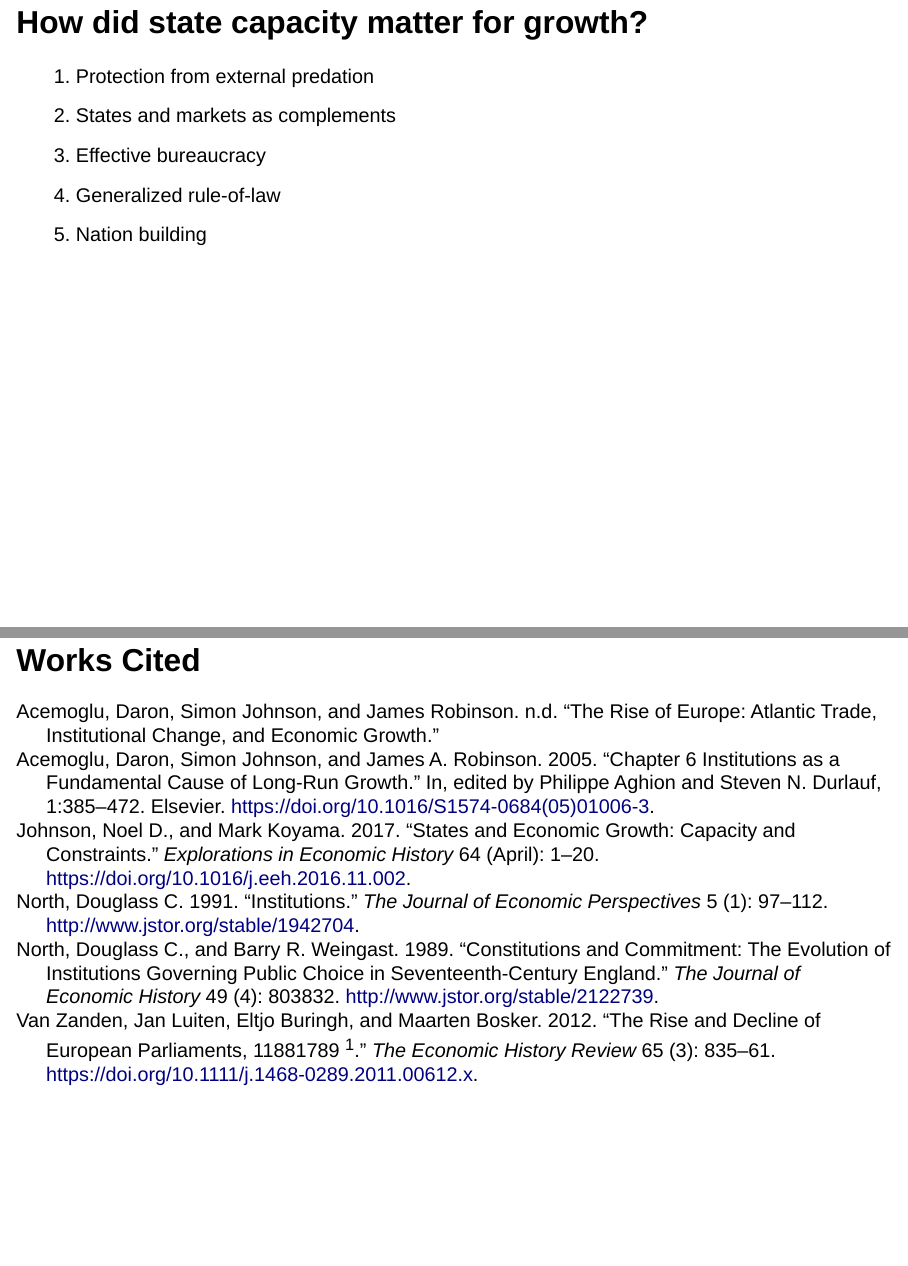
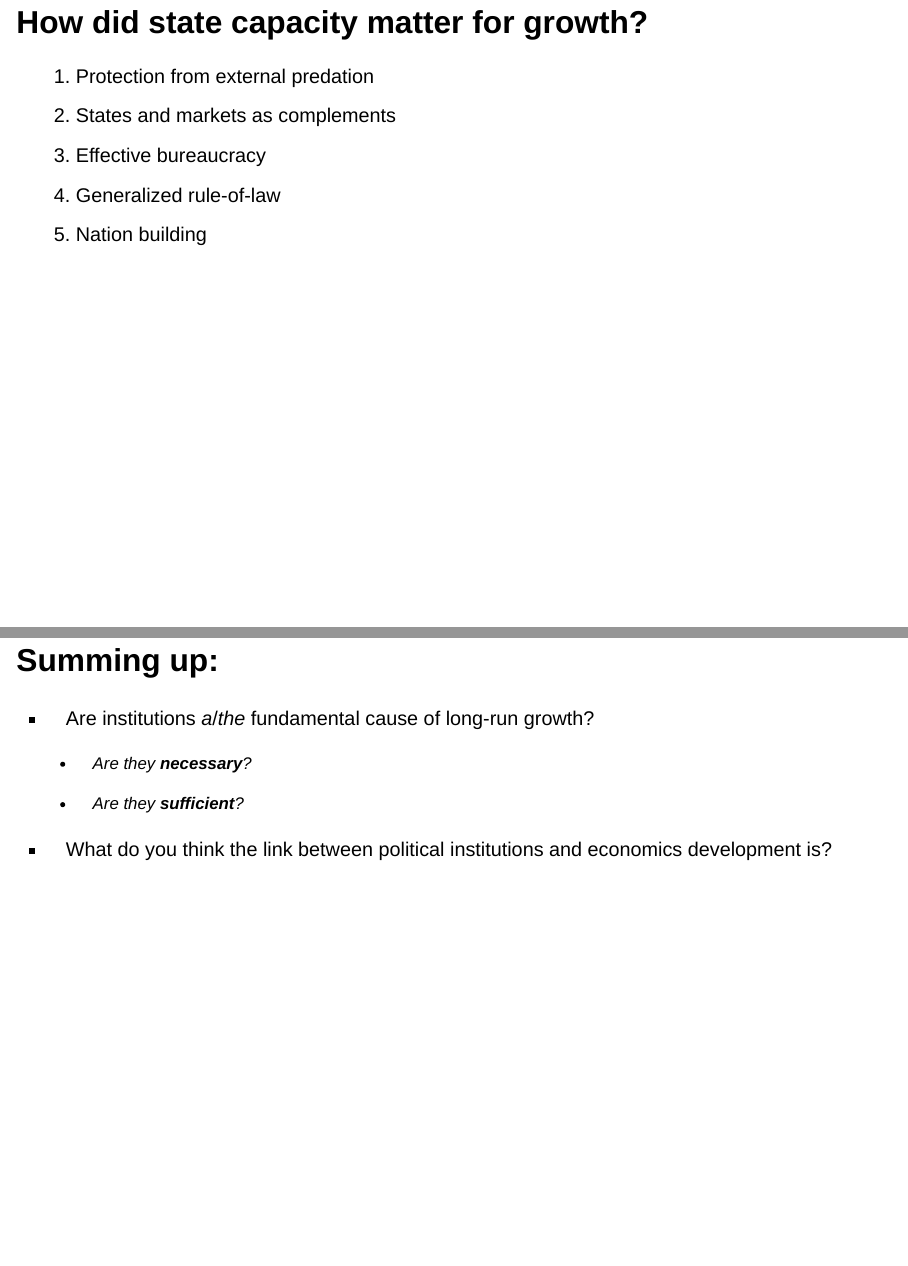
Before and after one commit to gabrielfgm/intro-glob-econ-hist-slides, a Quarto document (05-slides.qmd): pages 15 and 16 of 16 before the commit and pages 15 and 16 of 17 after it, joined at a grey line. Rendered offline with R 4.5, knitr and Pandoc in place of Quarto, with nearby package versions; drawn as Slidy slides in place of the format the file asks for.

Commit message:
added a summing up slide

```diff
--- a/05-slides.qmd
+++ b/05-slides.qmd
@@ -164,4 +164,15 @@ Can combine two elements
 5.  Nation building
 :::
 
+## Summing up:
+
+-   Are institutions *a*/*the* fundamental cause of long-run growth?
+
+    -   Are they **necessary**?
+
+    -   Are they **sufficient**?
+
+-   What do you think the link between political institutions and
+    economics development is?
+
 ## Works Cited
```
Also changed, not shown: 05-slides.html.
